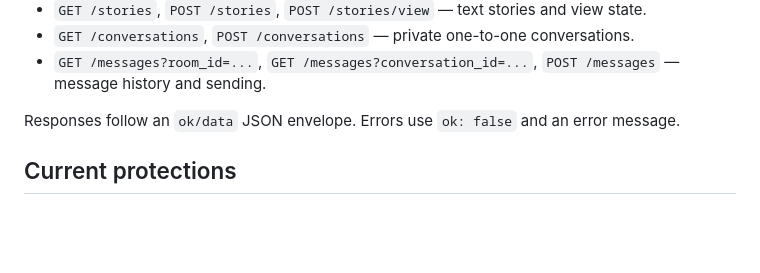
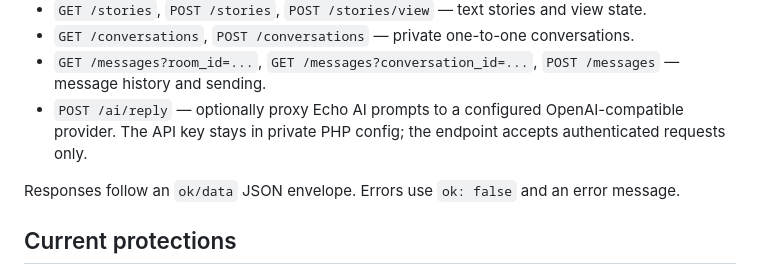
Before and after one commit to Its-Amir-AMD/Echo-Chat-2, a Markdown page: server/README.md, the part around the change. Drawn GitHub-style; blank space fills up the shorter version.

Commit message:
Document PHP-proxied Echo AI endpoint

```diff
--- a/server/README.md
+++ b/server/README.md
@@ -29,6 +29,7 @@ When updating an existing database, re-import `schema.sql`. Its `CREATE TABLE IF
 - `GET /stories`, `POST /stories`, `POST /stories/view` — text stories and view state.
 - `GET /conversations`, `POST /conversations` — private one-to-one conversations.
 - `GET /messages?room_id=...`, `GET /messages?conversation_id=...`, `POST /messages` — message history and sending.
+- `POST /ai/reply` — optionally proxy Echo AI prompts to a configured OpenAI-compatible provider. The API key stays in private PHP config; the endpoint accepts authenticated requests only.
 
 Responses follow an `ok/data` JSON envelope. Errors use `ok: false` and an error message.
 
```
